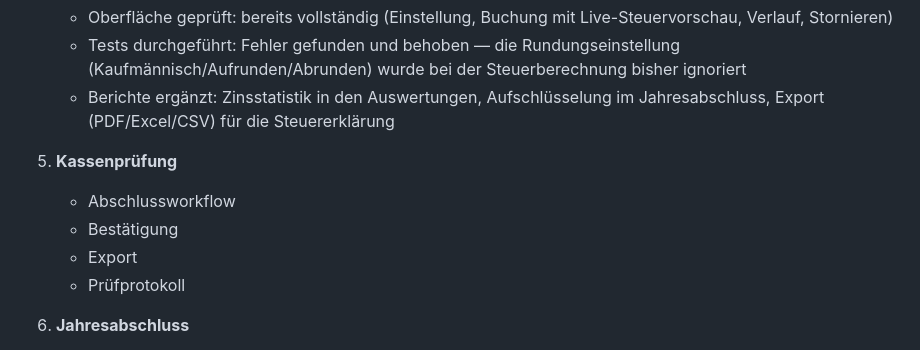
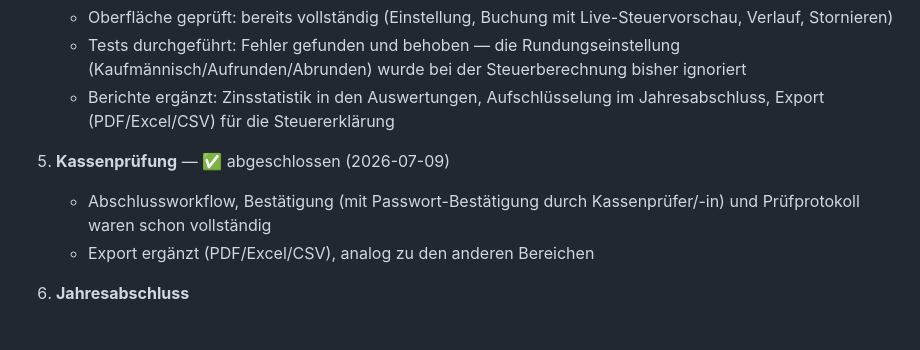
Before and after one commit to aluecke75/kegelkasse, a Markdown page: docs/ROADMAP.md, the part around the change. GitHub-like rendering.

Commit message:
Roadmap: Kassenprüfung als abgeschlossen markiert

```diff
--- a/docs/ROADMAP.md
+++ b/docs/ROADMAP.md
@@ -24,11 +24,9 @@ Stand: 2026-07-09. Aktueller Gesamtstatus: siehe [PROJECT_STATUS.md](PROJECT_STA
    - Tests durchgeführt: Fehler gefunden und behoben — die Rundungseinstellung (Kaufmännisch/Aufrunden/Abrunden) wurde bei der Steuerberechnung bisher ignoriert
    - Berichte ergänzt: Zinsstatistik in den Auswertungen, Aufschlüsselung im Jahresabschluss, Export (PDF/Excel/CSV) für die Steuererklärung
 
-5. **Kassenprüfung**
-   - Abschlussworkflow
-   - Bestätigung
-   - Export
-   - Prüfprotokoll
+5. **Kassenprüfung** — ✅ abgeschlossen (2026-07-09)
+   - Abschlussworkflow, Bestätigung (mit Passwort-Bestätigung durch Kassenprüfer/-in) und Prüfprotokoll waren schon vollständig
+   - Export ergänzt (PDF/Excel/CSV), analog zu den anderen Bereichen
 
 6. **Jahresabschluss**
    - Jahresabschluss-Assistent
```
